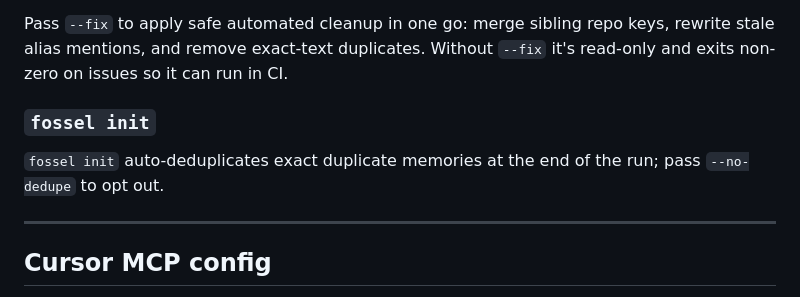
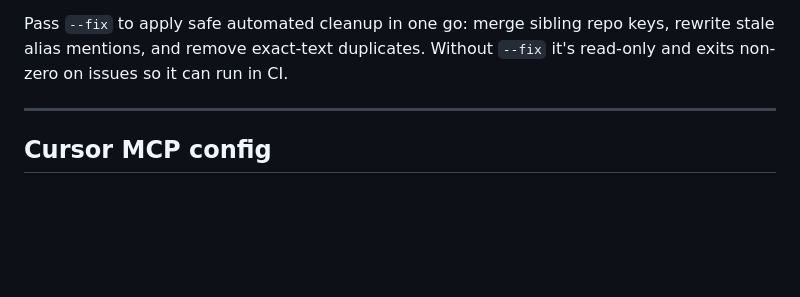
Before and after one commit to 7vignesh/fossel, a Markdown page: README.md, the part around the change. Drawn GitHub-style; blank space fills up the shorter version.

```diff
--- a/README.md
+++ b/README.md
@@ -196,10 +196,6 @@ Reports on:
 
 Pass `--fix` to apply safe automated cleanup in one go: merge sibling repo keys, rewrite stale alias mentions, and remove exact-text duplicates. Without `--fix` it's read-only and exits non-zero on issues so it can run in CI.
 
-### `fossel init`
-
-`fossel init` auto-deduplicates exact duplicate memories at the end of the run; pass `--no-dedupe` to opt out.
-
 ---
 
 ## Cursor MCP config
```
